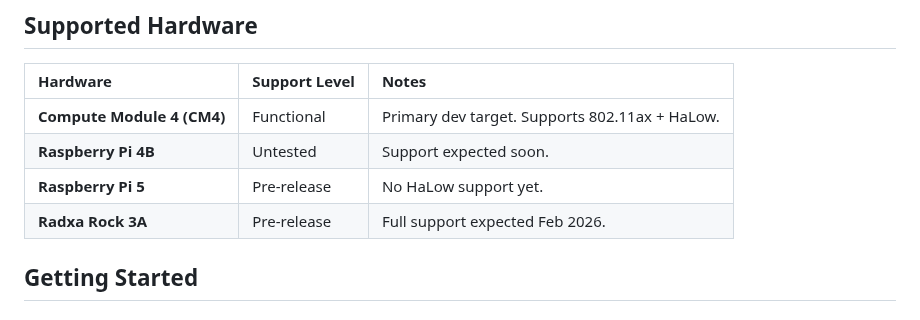
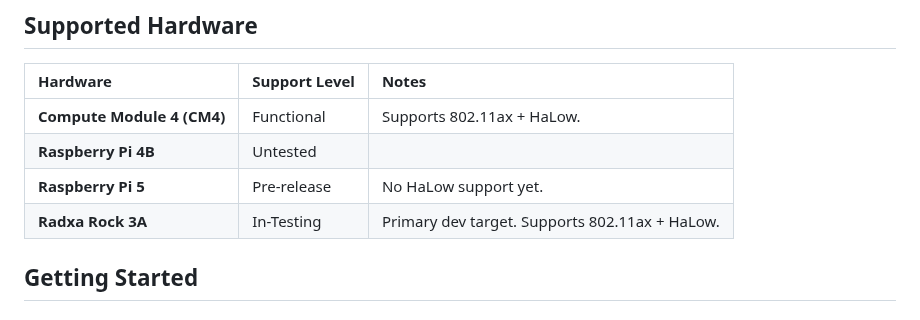
Before and after one commit to very-srs/MANET, a Markdown page: README.md, the part around the change. GitHub-like rendering.

Commit message:
updating

```diff
--- a/README.md
+++ b/README.md
@@ -35,10 +35,10 @@ The project transforms hardware like the Raspberry Pi CM4 into self-forming, sel
 
 | Hardware | Support Level | Notes |
 | :--- | :--- | :--- |
-| **Compute Module 4 (CM4)** | Functional | Primary dev target. Supports 802.11ax + HaLow. |
-| **Raspberry Pi 4B** | Untested | Support expected soon. |
+| **Compute Module 4 (CM4)** | Functional | Supports 802.11ax + HaLow. |
+| **Raspberry Pi 4B** | Untested |  |
 | **Raspberry Pi 5** | Pre-release | No HaLow support yet. |
-| **Radxa Rock 3A** | Pre-release | Full support expected Feb 2026. |
+| **Radxa Rock 3A** | In-Testing | Primary dev target. Supports 802.11ax + HaLow. |
 
 ## Getting Started
 
```
